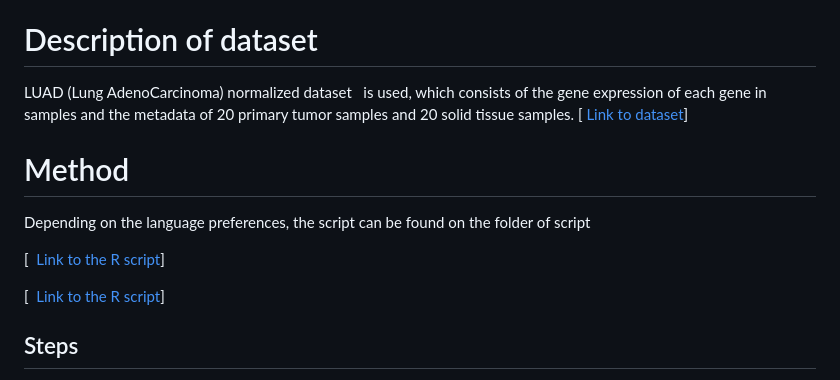
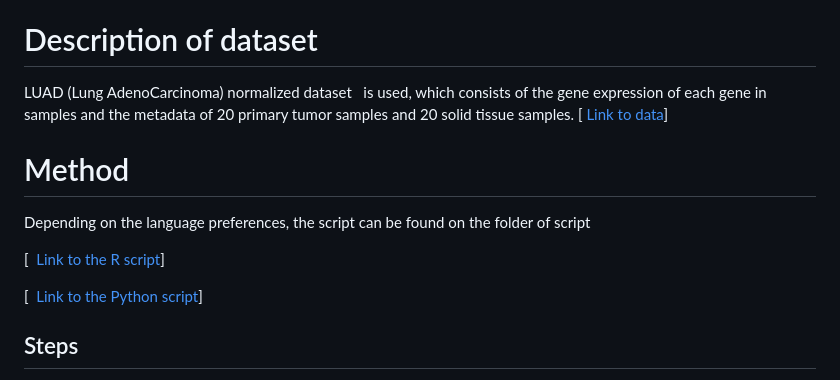
Before and after one commit to Lemurlover/hackbio-cancer-internship, a Markdown page: stage3/ML_part/Readme.md, the part around the change. Rendered like a GitHub page.

```diff
--- a/stage3/ML_part/Readme.md
+++ b/stage3/ML_part/Readme.md
@@ -5,7 +5,7 @@ The goal of the machine learning project is to predict the sample type of the no
 
 # Description of dataset<a id="h.hprh8abzw9td"></a>
 
-LUAD (Lung AdenoCarcinoma) normalized dataset   is used, which consists of the gene expression of each gene in samples and the metadata of 20 primary tumor samples and 20 solid tissue samples. \[[ Link to dataset](https://github.com/Lemurlover/hackbio-cancer-internship/tree/master/data)]
+LUAD (Lung AdenoCarcinoma) normalized dataset   is used, which consists of the gene expression of each gene in samples and the metadata of 20 primary tumor samples and 20 solid tissue samples. \[[ Link to data](https://github.com/Lemurlover/hackbio-cancer-internship/tree/master/data)]
 
 
 # Method<a id="h.3fuk06iabf47"></a>
@@ -13,7 +13,7 @@ Depending on the language preferences, the script can be found on the folder of
 
 \[ [ Link to the R script](https://github.com/Lemurlover/hackbio-cancer-internship/blob/main/stage3/ML_part/script/stage3_ML.R)]
 
-\[ [ Link to the R script](https://github.com/Lemurlover/hackbio-cancer-internship/blob/main/stage3/ML_part/script/stage3_FS_ML.ipynb)]
+\[ [ Link to the Python script](https://github.com/Lemurlover/hackbio-cancer-internship/blob/main/stage3/ML_part/script/stage3_FS_ML.ipynb)]
 
 ## Steps<a id="h.ubsgtfhtia9g"></a>
 
```
